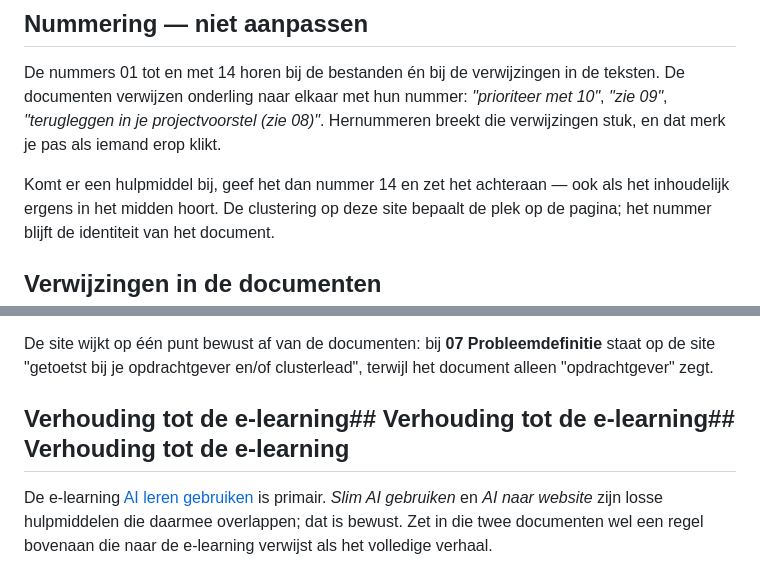
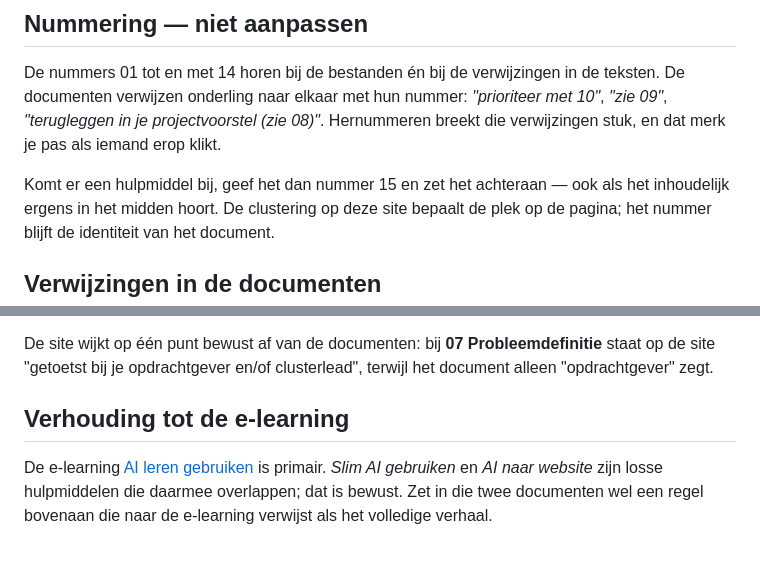
Before and after one commit to FabianB88/go-hulpmiddelen, a Markdown page: LEESMIJ.md, 2 parts joined by grey strips. GitHub-like rendering.

Commit message:
LEESMIJ: dubbele kop en verouderd nummer herstellen

```diff
--- a/LEESMIJ.md
+++ b/LEESMIJ.md
@@ -68,7 +68,7 @@ naar elkaar met hun nummer: *"prioriteer met 10"*, *"zie 09"*, *"terugleggen in
 je projectvoorstel (zie 08)"*. Hernummeren breekt die verwijzingen stuk, en dat
 merk je pas als iemand erop klikt.
 
-Komt er een hulpmiddel bij, geef het dan nummer 14 en zet het achteraan — ook
+Komt er een hulpmiddel bij, geef het dan nummer 15 en zet het achteraan — ook
 als het inhoudelijk ergens in het midden hoort. De clustering op deze site
 bepaalt de plek op de pagina; het nummer blijft de identiteit van het document.
 
@@ -99,7 +99,7 @@ De site wijkt op één punt bewust af van de documenten: bij **07
 Probleemdefinitie** staat op de site "getoetst bij je opdrachtgever en/of
 clusterlead", terwijl het document alleen "opdrachtgever" zegt.
 
-## Verhouding tot de e-learning## Verhouding tot de e-learning## Verhouding tot de e-learning
+## Verhouding tot de e-learning
 
 De e-learning [AI leren gebruiken](https://fabianb88.github.io/ai-gebruiken-elearning/)
 is primair. *Slim AI gebruiken* en *AI naar website* zijn losse hulpmiddelen die
```
